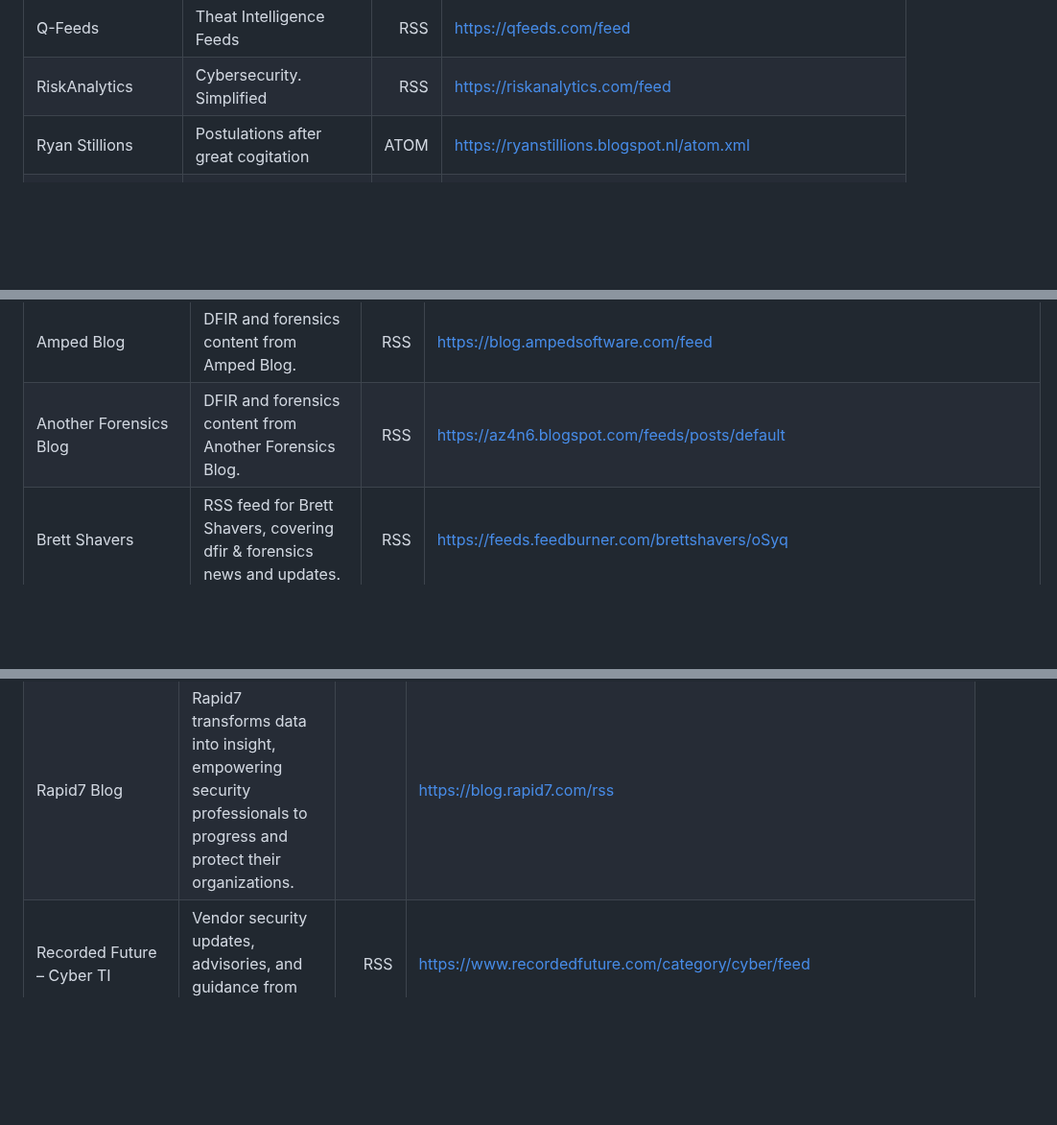
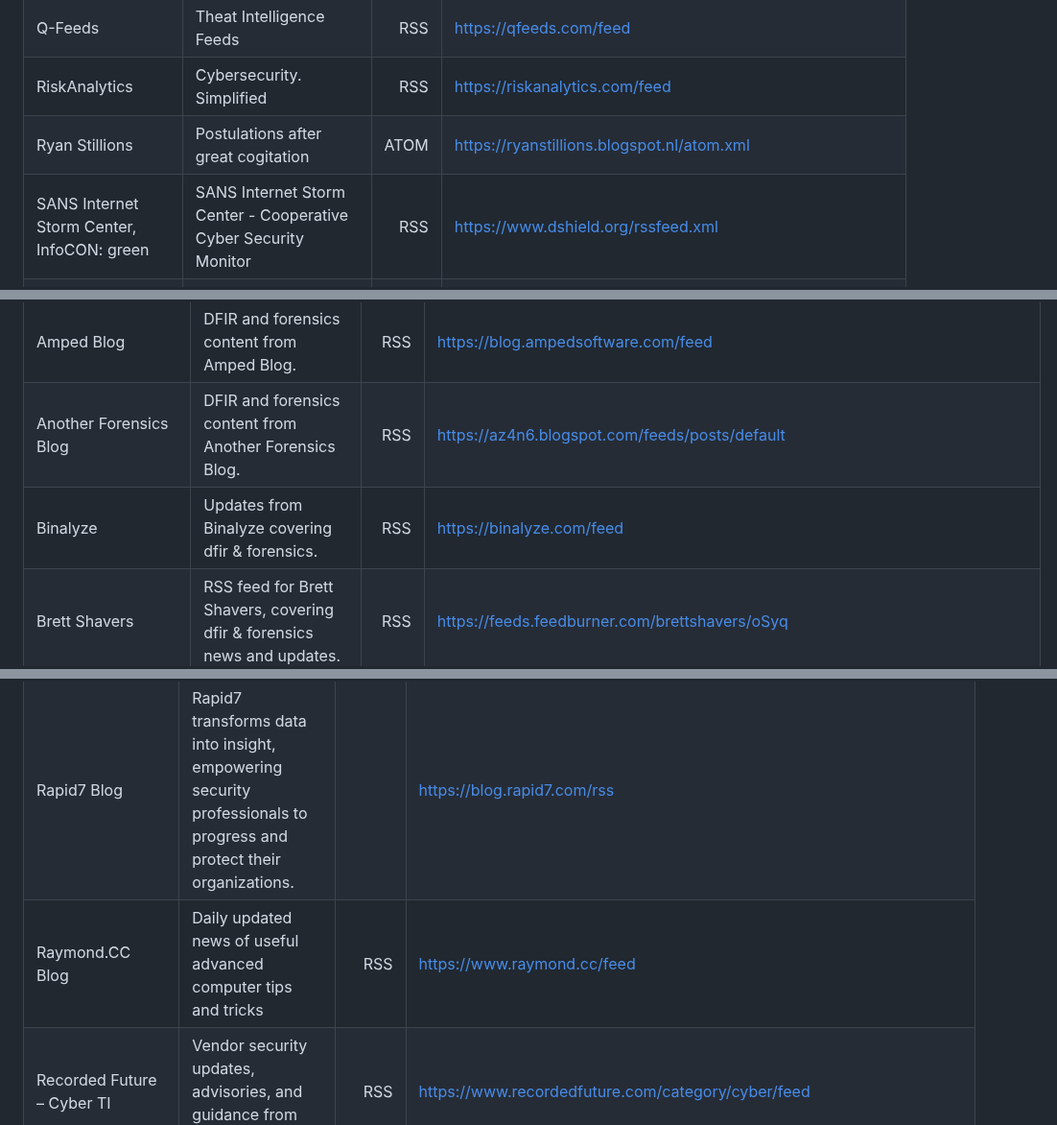
Before and after one commit to clivoa/awesome-security-feeds, a Markdown page: docs/awesome-feeds.md, 3 parts joined by grey strips. Shown at 96% size. Rendered like a GitHub page; blank space fills up the shorter version.

```diff
--- a/docs/awesome-feeds.md
+++ b/docs/awesome-feeds.md
@@ -65,6 +67,7 @@ Total: **27**
 | Q-Feeds | Theat Intelligence Feeds | RSS | <https://qfeeds.com/feed> |
 | RiskAnalytics | Cybersecurity. Simplified | RSS | <https://riskanalytics.com/feed> |
 | Ryan Stillions | Postulations after great cogitation | ATOM | <https://ryanstillions.blogspot.nl/atom.xml> |
+| SANS Internet Storm Center, InfoCON: green | SANS Internet Storm Center - Cooperative Cyber Security Monitor | RSS | <https://www.dshield.org/rssfeed.xml> |
 | Security + DevOps on DevSec Hardening Framework | Recent content in Security + DevOps on DevSec Hardening Framework | RSS | <https://dev-sec.io/index.xml> |
 | Swiss Cyber Storm | Recent Blog entries on Swiss Cyber Storm | RSS | <https://www.swisscyberstorm.com/blog/index.xml> |
 | Tech Xplore - Security News | The latest news on cyber security, network security, software vulnerabilities, data leaks, malware, and viruses |  | <https://techxplore.com/rss-feed/security-news> |
@@ -86,6 +89,7 @@ Total: **43**
 | AboutDFIR – The Definitive Compendium Project | Digital Forensics / Incident Response | RSS | <https://aboutdfir.com/feed> |
 | Amped Blog | DFIR and forensics content from Amped Blog. | RSS | <https://blog.ampedsoftware.com/feed> |
 | Another Forensics Blog | DFIR and forensics content from Another Forensics Blog. | RSS | <https://az4n6.blogspot.com/feeds/posts/default> |
+| Binalyze | Updates from Binalyze covering dfir & forensics. | RSS | <https://binalyze.com/feed> |
 | Brett Shavers | RSS feed for Brett Shavers, covering dfir & forensics news and updates. | RSS | <https://feeds.feedburner.com/brettshavers/oSyq> |
 | Cellebrite | DFIR and forensics content from Cellebrite. | RSS | <https://investors.cellebrite.com/rss/news-releases.xml> |
 | Cheeky4n6Monkey | DFIR and forensics content from Cheeky4n6Monkey. | RSS | <https://cheeky4n6monkey.blogspot.com/feeds/posts/default> |
@@ -920,6 +932,7 @@ Total: **197**
 | Qubes OS | Qubes is a security-oriented, free and open-source operating system for personal computers that allows you to securely compartmentalize your digital life. | RSS | <https://www.qubes-os.org/feed> |
 | Quick Heal Blog | Vendor security updates, advisories, and guidance from Quick Heal Blog. | RSS | <https://blogs.quickheal.com/feed> |
 | Rapid7 Blog | Rapid7 transforms data into insight, empowering security professionals to progress and protect their organizations. |  | <https://blog.rapid7.com/rss> |
+| Raymond.CC Blog | Daily updated news of useful advanced computer tips and tricks | RSS | <https://www.raymond.cc/feed> |
 | Recorded Future – Cyber TI | Vendor security updates, advisories, and guidance from Recorded Future. | RSS | <https://www.recordedfuture.com/category/cyber/feed> |
 | Recorded Future – Geopolitical | Vendor security updates, advisories, and guidance from Recorded Future. | RSS | <https://www.recordedfuture.com/category/geopolitical/feed> |
 | Red Canary | Vendor security blog and product updates from Red Canary. | RSS | <https://redcanary.com/feed> |
```
Also changed, not shown: other parts of docs/awesome-feeds.md (+21 -10 lines).
